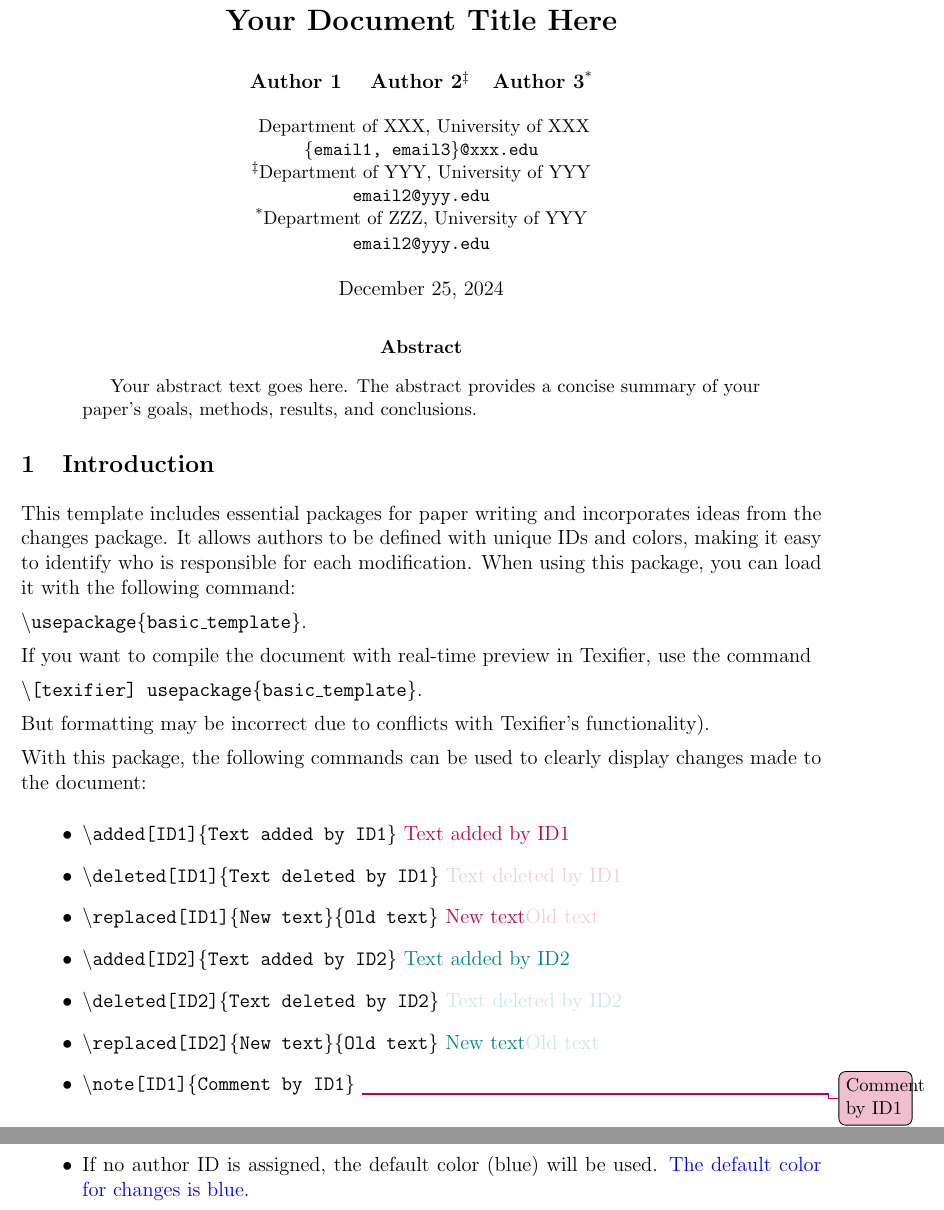
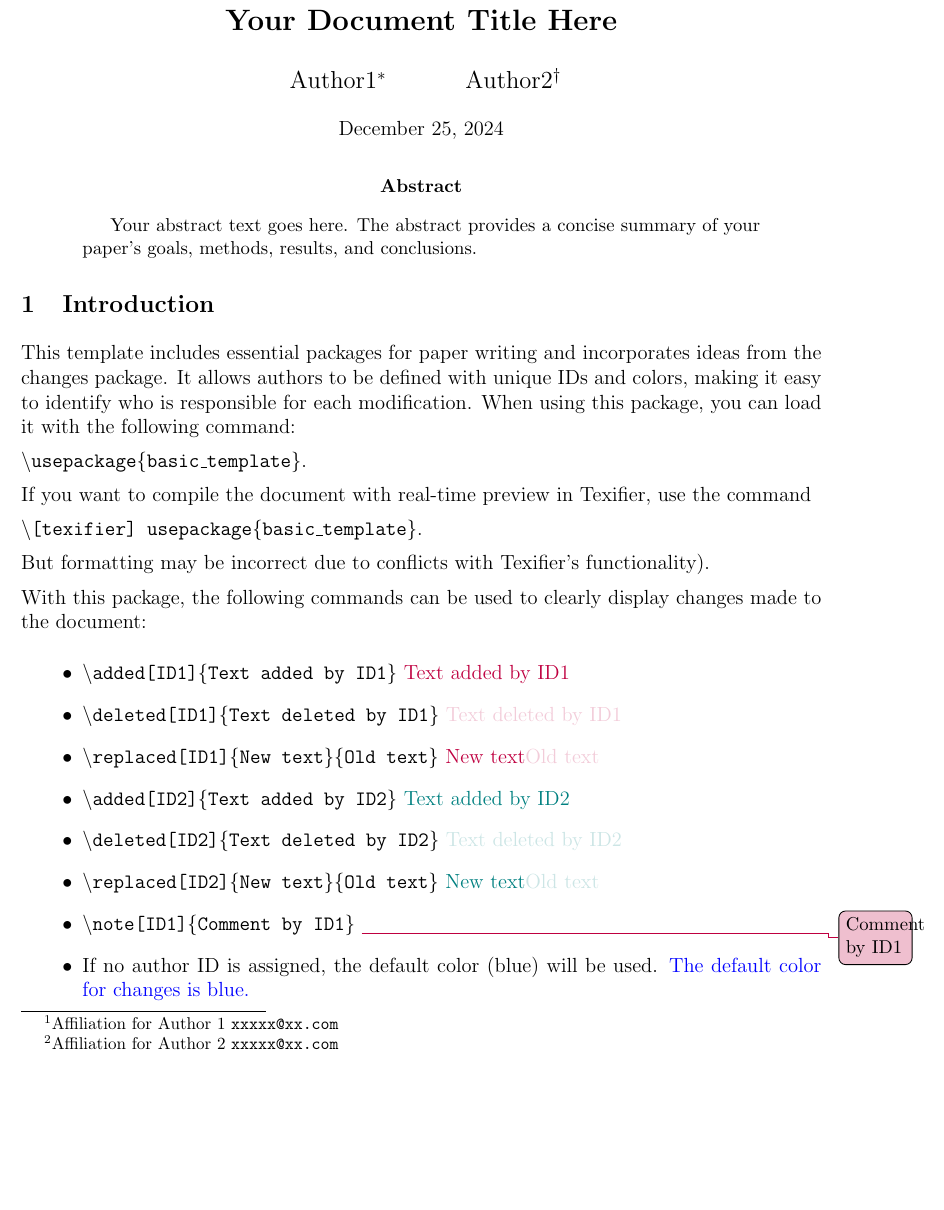
Before and after one commit to Yin-LIU/LATEX-template-article, a LaTeX paper (main.tex, which reads basic_template.sty): two parts of pages 1 and 2 of 4 before the commit and part of page 1 of 4 after it, the two joined at a grey line, cut so that both start at the same text, the shorter picture padded with empty space. Compiled offline with pdfLaTeX.

Commit message:
put author affiliation into the footnote

```diff
--- a/basic_template.sty
+++ b/basic_template.sty
@@ -16,7 +16,7 @@
 \RequirePackage{xparse}
 \RequirePackage[colorinlistoftodos,prependcaption,textsize=small]{todonotes}
 \RequirePackage{geometry}
-\RequirePackage{authblk}
+% \RequirePackage{authblk}
 \RequirePackage{amsmath,amssymb,amsthm}
 \RequirePackage{mathtools}
 \RequirePackage{xr-hyper,hyperref}
--- a/main.tex
+++ b/main.tex
@@ -16,22 +17,15 @@
 % Document title
 \title{\textbf{Your Document Title Here}}
 
-% Author and affiliation section with email addresses
-\author[ ]{\textbf{Author 1}}
-\author[$\ddag$]{\textbf{Author 2}}
-\author[*]{\textbf{Author 3}}
+% % Author and affiliation section with email addresses
 
-\affil[ ]{Department of XXX, University of XXX \protect\\
-          \texttt{\{email1, email3\}@xxx.edu}}
-\affil[$\ddag$]{Department of YYY, University of YYY \protect\\
-          \texttt{email2@yyy.edu}}
+\author{Author1\footnotemark[1] \and Author2\footnotemark[2]}
 
-\affil[*]{Department of ZZZ, University of YYY \protect\\
-          \texttt{email2@yyy.edu}}
+% \renewcommand{\thefootnote}{\fnsymbol{footnote}}
+\footnotetext[1]{Affiliation for Author 1 \texttt{xxxxx@xx.com}}
+\footnotetext[2]{Affiliation for Author 2 \texttt{xxxxx@xx.com}}
 
-% Adjust the spacing between author names
-\renewcommand\Authsep{\quad}
-\renewcommand\Authands{\quad}
+% \renewcommand{\thefootnote}{\arabic{footnote}}
 
 % Set the document's date to the current date
 \date{\today}
```
Also changed, not shown: basic_template.sty (12 more changed lines), main.tex (2 more changed lines).
